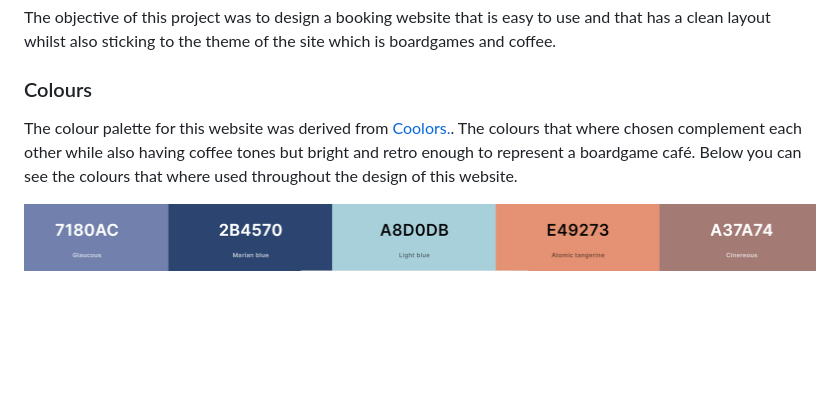
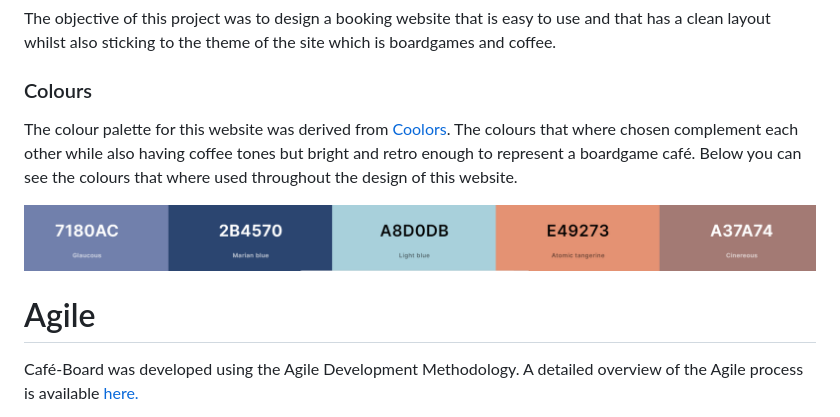
Before and after one commit to leoniemclaughlin7/cafe-board, a Markdown page: docs/README.md, the part around the change. GitHub-like rendering; blank space fills up the shorter version.

Commit message:
Add link to agile section in README.md

```diff
--- a/docs/README.md
+++ b/docs/README.md
@@ -63,6 +63,10 @@ The objective of this project was to design a booking website that is easy to us
 
 ### Colours
 
-The colour palette for this website was derived from [Coolors.](https://coolors.co/). The colours that where chosen complement each other while also having coffee tones but bright and retro enough to represent a boardgame café. Below you can see the colours that where used throughout the design of this website.
+The colour palette for this website was derived from [Coolors](https://coolors.co/). The colours that where chosen complement each other while also having coffee tones but bright and retro enough to represent a boardgame café. Below you can see the colours that where used throughout the design of this website.
 
 <img src="../docs/readme_images/coolors-cafe.png">
+
+# Agile
+
+Café-Board was developed using the Agile Development Methodology. A detailed overview of the Agile process is available [here.](../docs/AGILE.md)
```
Also changed, not shown: docs/AGILE.md (added).
